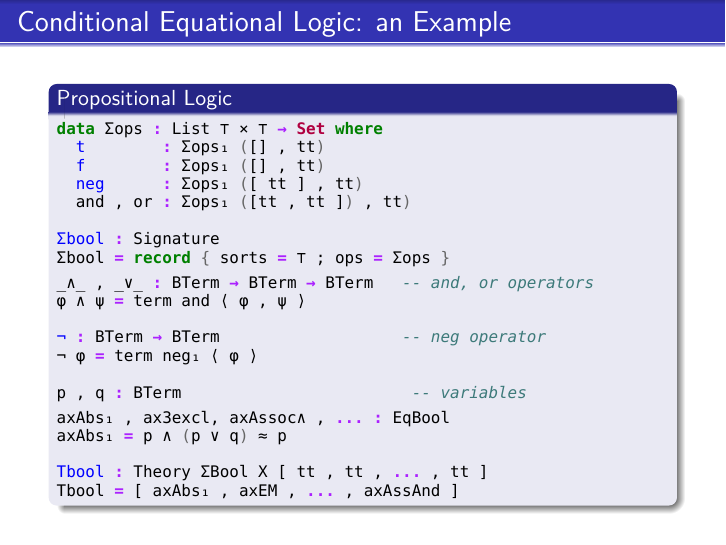
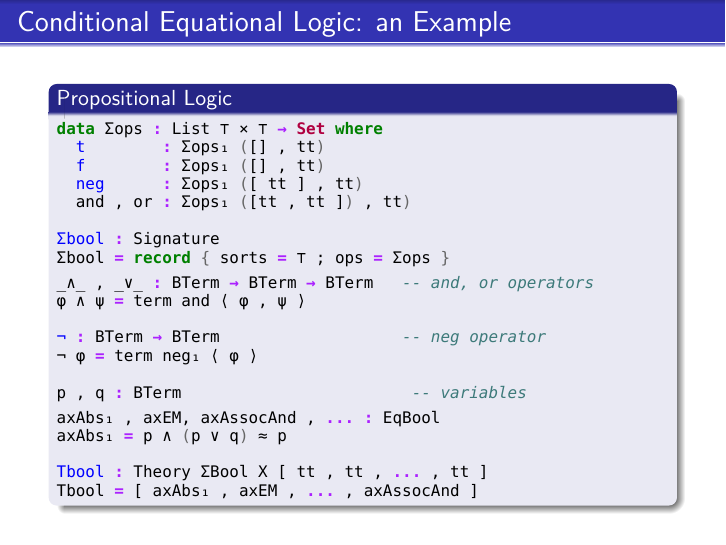
Before and after one commit to miguelpagano/universal-algebra, LaTeX slides (LSFA17/Presentation/slides-miguel.tex): page 31 of 47. Compiled offline with XeLaTeX.

Commit message:
Versión migueleana de slides

```diff
--- a/LSFA17/Presentation/slides-miguel.tex
+++ b/LSFA17/Presentation/slides-miguel.tex
@@ -331,11 +331,11 @@ p , q : BTerm                        -- variables
 \end{minted}
 \pause
 \begin{minted}[fontsize=\scriptsize]{agda}
-axAbs₁ , ax3excl, axAssoc∧ , ... : EqBool
+axAbs₁ , axEM, axAssocAnd , ... : EqBool
 axAbs₁ = p ∧ (p ∨ q) ≈ p
 
 Tbool : Theory ΣBool X [ tt , tt , ... , tt ]
-Tbool = [ axAbs₁ , axEM , ... , axAssAnd ]
+Tbool = [ axAbs₁ , axEM , ... , axAssocAnd ]
 \end{minted}
 
 \end{block}
```
